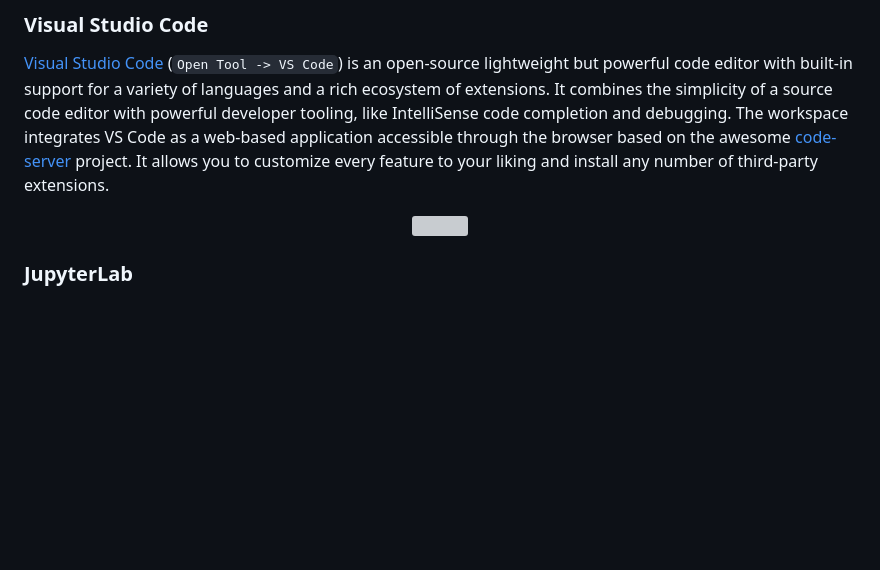
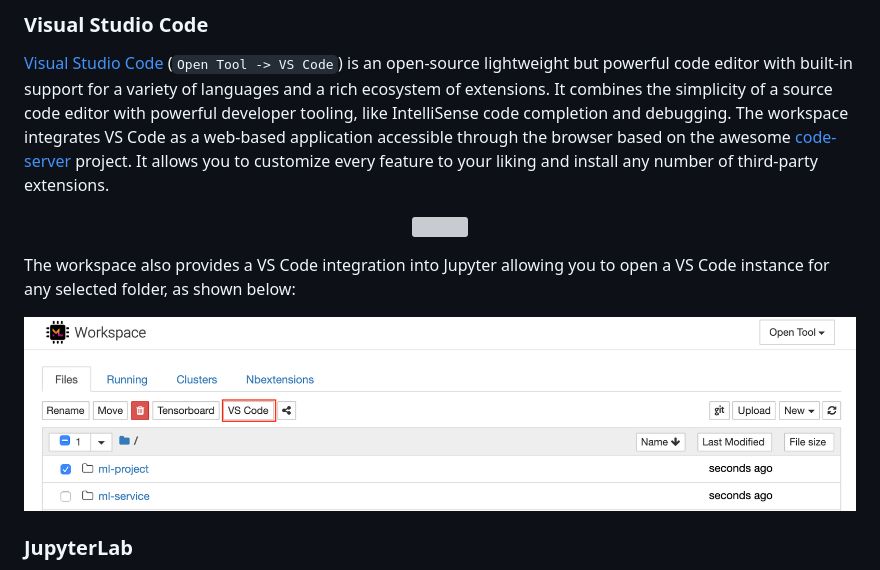
Before and after one commit to ml-tooling/ml-workspace, a Markdown page: README.md, the part around the change. Drawn GitHub-style; pictures changed too: docs/images/features/vs-code-open.png (added); blank space fills up the shorter version; grey boxes are pictures that could not be loaded.

Commit message:
Add screenshot for vs-code integration

```diff
--- a/README.md
+++ b/README.md
@@ -451,6 +451,10 @@ Once you are connected, you will see a desktop GUI that allows you to install an
 [Visual Studio Code](https://github.com/microsoft/vscode) (`Open Tool -> VS Code`) is an open-source lightweight but powerful code editor with built-in support for a variety of languages and a rich ecosystem of extensions. It combines the simplicity of a source code editor with powerful developer tooling, like IntelliSense code completion and debugging. The workspace integrates VS Code as a web-based application accessible through the browser based on the awesome [code-server](https://github.com/cdr/code-server) project. It allows you to customize every feature to your liking and install any number of third-party extensions.
 
 <p align="center"><img src="https://github.com/ml-tooling/ml-workspace/raw/master/docs/images/features/vs-code.png"/></p>
+
+The workspace also provides a VS Code integration into Jupyter allowing you to open a VS Code instance for any selected folder, as shown below:
+
+<p align="center"><img src="https://github.com/ml-tooling/ml-workspace/raw/master/docs/images/features/vs-code-open.png"/></p>
 
 ### JupyterLab
 
```
